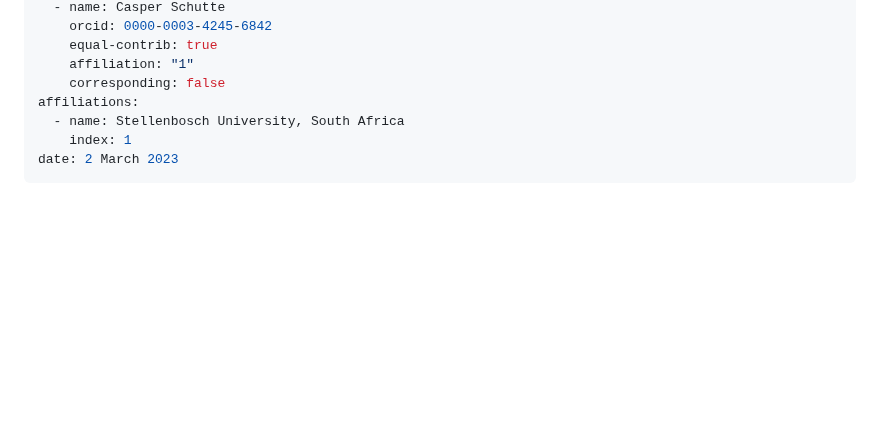
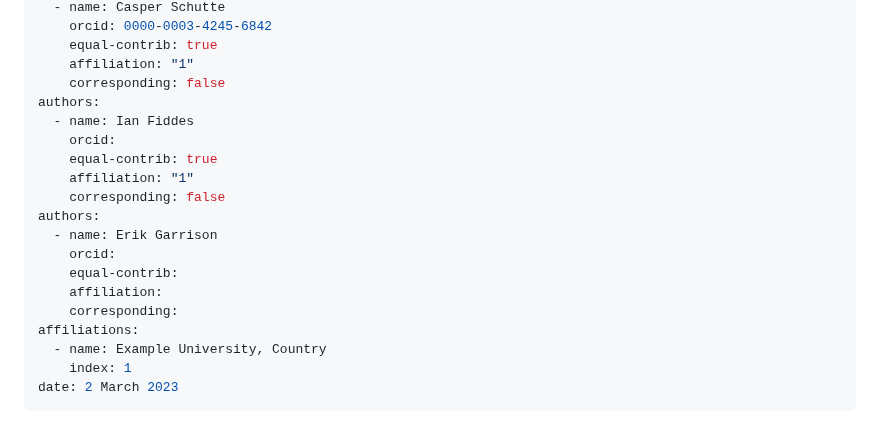
Before and after one commit to casper-schutte/fantastic-lamp, a Markdown page: paper/paper.md, the part around the change. GitHub-like rendering; blank space fills up the shorter version.

Commit message:
Adding Metadata

```diff
--- a/paper/paper.md
+++ b/paper/paper.md
@@ -10,8 +10,20 @@ authors:
     equal-contrib: true
     affiliation: "1"
     corresponding: false
+authors:
+  - name: Ian Fiddes
+    orcid:
+    equal-contrib: true
+    affiliation: "1"
+    corresponding: false
+authors:
+  - name: Erik Garrison
+    orcid:
+    equal-contrib:
+    affiliation:
+    corresponding:
 affiliations:
-  - name: Stellenbosch University, South Africa
+  - name: Example University, Country
     index: 1
 date: 2 March 2023
 ---
```
